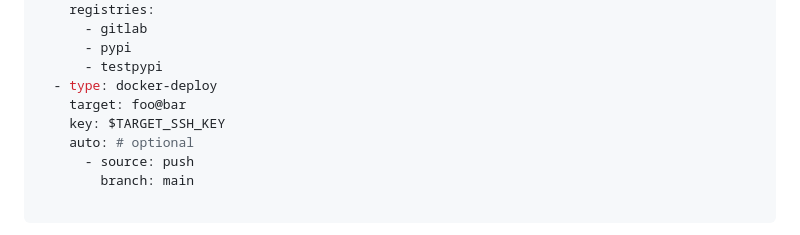
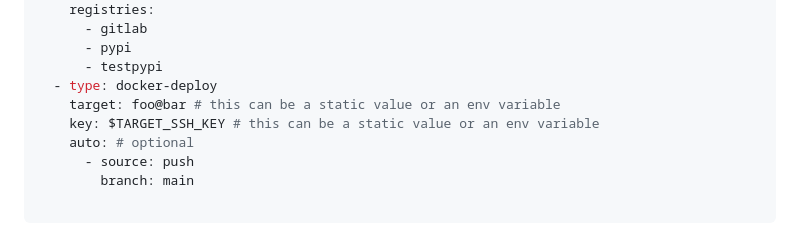
Before and after one commit to haondt/pipelines, a Markdown page: README.md, the part around one of its changes. Rendered like a GitHub page.

```diff
--- a/README.md
+++ b/README.md
@@ -36,8 +36,8 @@ tasks:
       - pypi
       - testpypi
   - type: docker-deploy
-    target: foo@bar
-    key: $TARGET_SSH_KEY
+    target: foo@bar # this can be a static value or an env variable
+    key: $TARGET_SSH_KEY # this can be a static value or an env variable
     auto: # optional
       - source: push
         branch: main
```
Also changed, not shown: other parts of README.md (+1 -1 lines).
